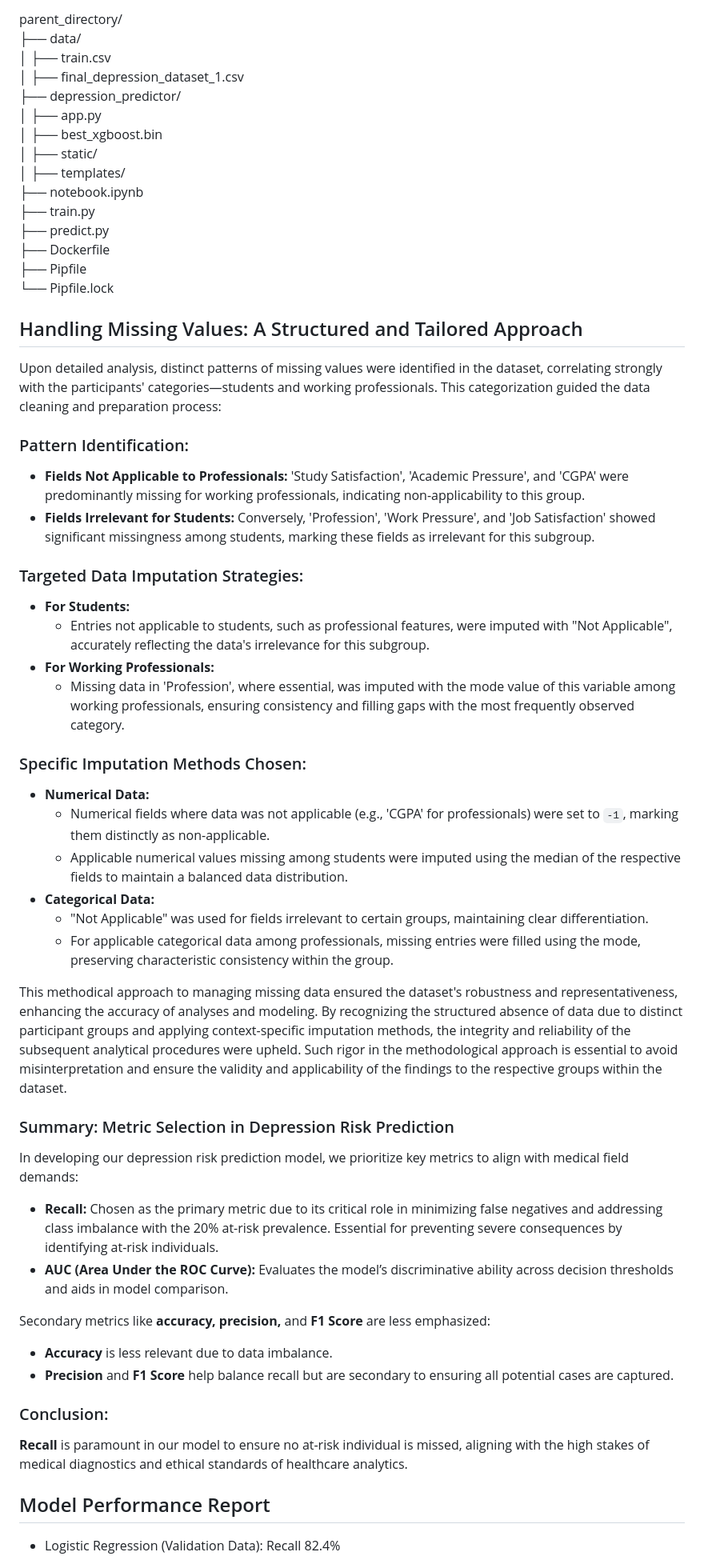
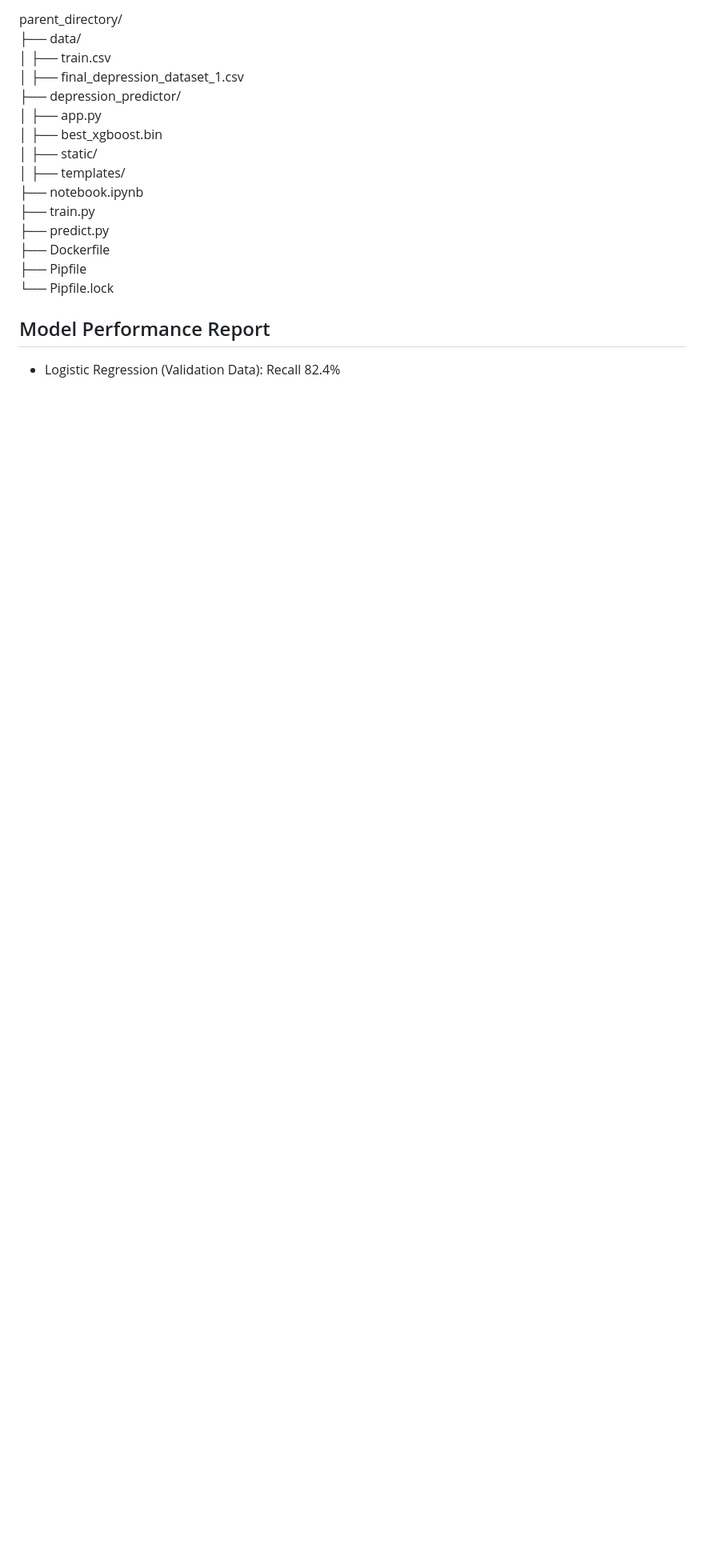
Before and after one commit to lssdivya/DepressionRiskAnalyzer, a Markdown page: README.md, the part around the change printed below. Shown: that part at 80% size. Rendered like a GitHub page; blank space fills up the shorter version.

```diff
--- a/README.md
+++ b/README.md
@@ -150,55 +127,6 @@ parent_directory/
 ├── Pipfile
 └── Pipfile.lock
 
-
-
-
-
-
-
-
-
-
-## Handling Missing Values: A Structured and Tailored Approach
-
-Upon detailed analysis, distinct patterns of missing values were identified in the dataset, correlating strongly with the participants' categories—students and working professionals. This categorization guided the data cleaning and preparation process:
-
-### Pattern Identification:
-- **Fields Not Applicable to Professionals:** 'Study Satisfaction', 'Academic Pressure', and 'CGPA' were predominantly missing for working professionals, indicating non-applicability to this group.
-- **Fields Irrelevant for Students:** Conversely, 'Profession', 'Work Pressure', and 'Job Satisfaction' showed significant missingness among students, marking these fields as irrelevant for this subgroup.
-
-### Targeted Data Imputation Strategies:
-- **For Students:**
-  - Entries not applicable to students, such as professional features, were imputed with "Not Applicable", accurately reflecting the data's irrelevance for this subgroup.
-- **For Working Professionals:**
-  - Missing data in 'Profession', where essential, was imputed with the mode value of this variable among working professionals, ensuring consistency and filling gaps with the most frequently observed category.
-
-### Specific Imputation Methods Chosen:
-- **Numerical Data:**
-  - Numerical fields where data was not applicable (e.g., 'CGPA' for professionals) were set to `-1`, marking them distinctly as non-applicable.
-  - Applicable numerical values missing among students were imputed using the median of the respective fields to maintain a balanced data distribution.
-- **Categorical Data:**
-  - "Not Applicable" was used for fields irrelevant to certain groups, maintaining clear differentiation.
-  - For applicable categorical data among professionals, missing entries were filled using the mode, preserving characteristic consistency within the group.
-
-This methodical approach to managing missing data ensured the dataset's robustness and representativeness, enhancing the accuracy of analyses and modeling. By recognizing the structured absence of data due to distinct participant groups and applying context-specific imputation methods, the integrity and reliability of the subsequent analytical procedures were upheld. Such rigor in the methodological approach is essential to avoid misinterpretation and ensure the validity and applicability of the findings to the respective groups within the dataset.
-
-
-
-### Summary: Metric Selection in Depression Risk Prediction
-
-In developing our depression risk prediction model, we prioritize key metrics to align with medical field demands:
-
-- **Recall:** Chosen as the primary metric due to its critical role in minimizing false negatives and addressing class imbalance with the 20% at-risk prevalence. Essential for preventing severe consequences by identifying at-risk individuals.
-- **AUC (Area Under the ROC Curve):** Evaluates the model’s discriminative ability across decision thresholds and aids in model comparison.
-
-Secondary metrics like **accuracy, precision,** and **F1 Score** are less emphasized:
-- **Accuracy** is less relevant due to data imbalance.
-- **Precision** and **F1 Score** help balance recall but are secondary to ensuring all potential cases are captured.
-
-### Conclusion:
-**Recall** is paramount in our model to ensure no at-risk individual is missed, aligning with the high stakes of medical diagnostics and ethical standards of healthcare analytics.
-
 ## Model Performance Report
 
 * Logistic Regression  (Validation Data): Recall 82.4%
```
Also changed, not shown: other parts of README.md (+58 -81 lines).
